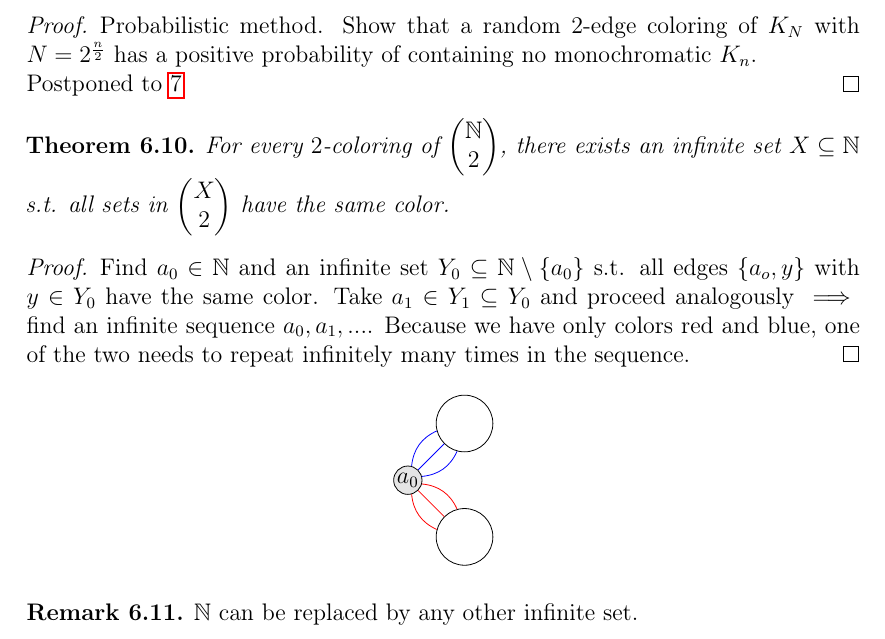
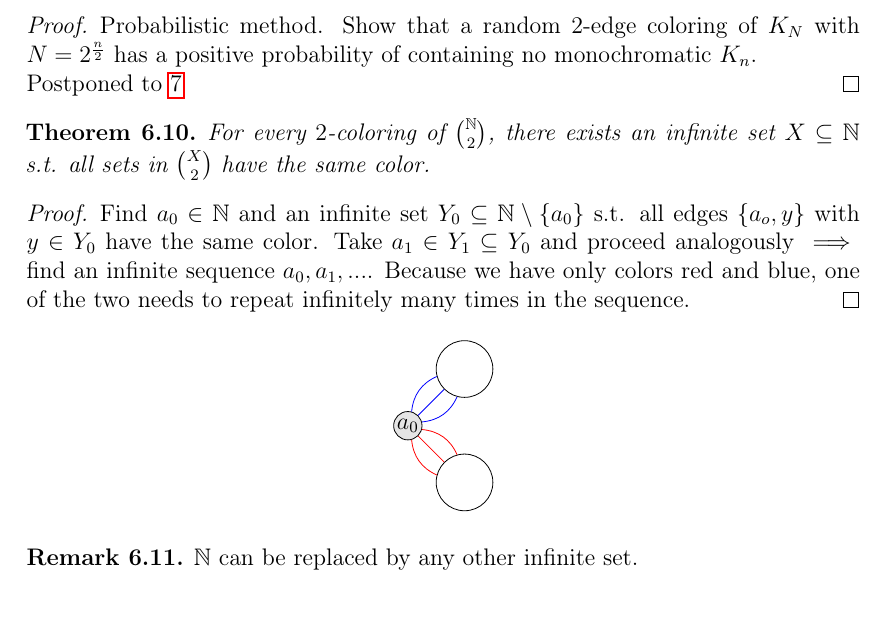
Before and after one commit to matthesdebes-ops/SkriptGraphTheorie, a LaTeX document (main.tex, which reads Chapter6/RamseyTheory.tex): part of page 30 of 33, cut so that both start at the same text. Compiled offline with pdfLaTeX.

Commit message:
small index correction

```diff
--- a/Chapter6/RamseyTheory.tex
+++ b/Chapter6/RamseyTheory.tex
@@ -122,13 +122,7 @@ In this chapter, if we talk about coloring, we always mean a not necessarily pro
     Postponed to \ref{6.9p}
 \end{proof}
 \begin{theorem}\label{6.10}
-    For every $2$-coloring of $\begin{pmatrix}
-        \mathbb{N}\\
-        2
-    \end{pmatrix}$, there exists an infinite set $X\subseteq\mathbb{N}$ s.t. all sets in $\begin{pmatrix}
-        X\\
-        2
-    \end{pmatrix}$ have the same color.
+    For every $2$-coloring of $\binom{\mathbb{N}}{2}$, there exists an infinite set $X\subseteq\mathbb{N}$ s.t. all sets in $\binom{X}{2}$ have the same color.
 \end{theorem}
 \begin{proof}
     Find $a_0\in\mathbb{N}$ and an infinite set $Y_0\subseteq\mathbb{N}\setminus\{a_0\}$ s.t. all edges $\{a_o,y\}$ with $y\in Y_0$ have the same color. Take $a_1\in Y_1\subseteq Y_0$ and proceed analogously $\implies$ find an infinite sequence $a_0,a_1,...$. Because we have only colors red and blue, one of the two needs to repeat infinitely many times in the sequence.
```
Also changed, not shown: main.pdf, 5 other files.
